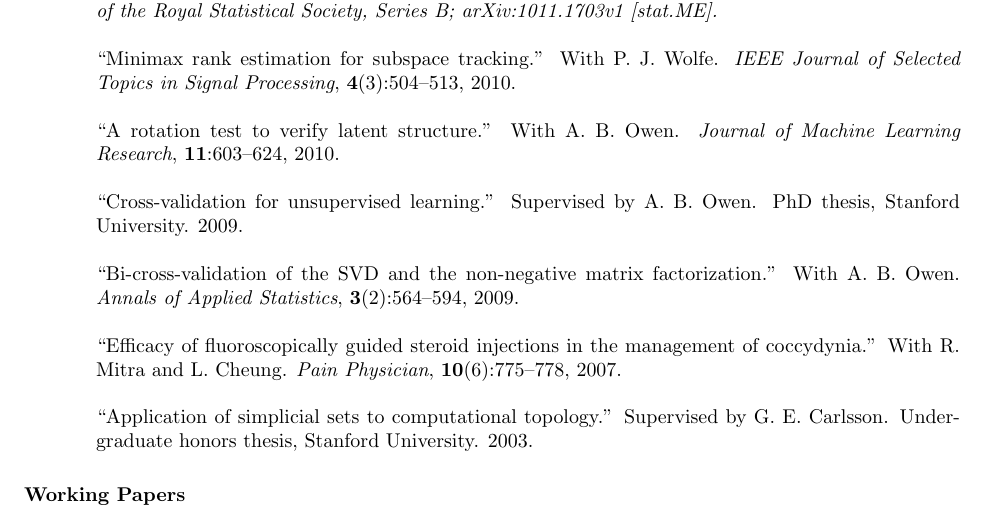
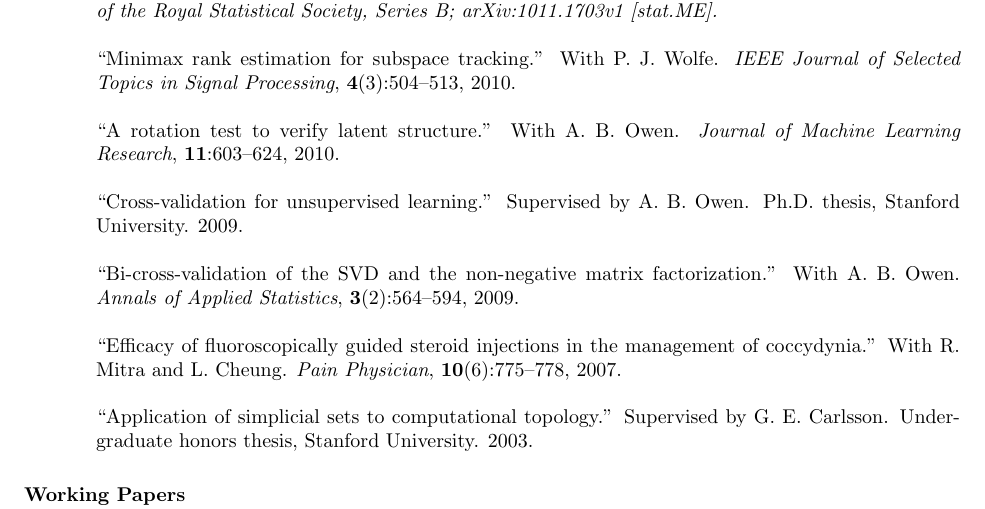
Before and after one commit to patperry/CV, a LaTeX CV (cv.tex): part of page 2 of 3, cut so that both start at the same text. Compiled offline with pdfLaTeX.

Commit message:
PhD -> Ph.D.

```diff
--- a/cv.tex
+++ b/cv.tex
@@ -239,7 +239,7 @@ With A.\ B.\ Owen.
 
 ``Cross-validation for unsupervised learning.''
 Supervised by A.\ B.\ Owen.
-PhD thesis, Stanford University. 2009.
+Ph.D. thesis, Stanford University. 2009.
 
 ``Bi-cross-validation of the SVD and the non-negative matrix factorization.''
 With A.\ B.\ Owen.
```
